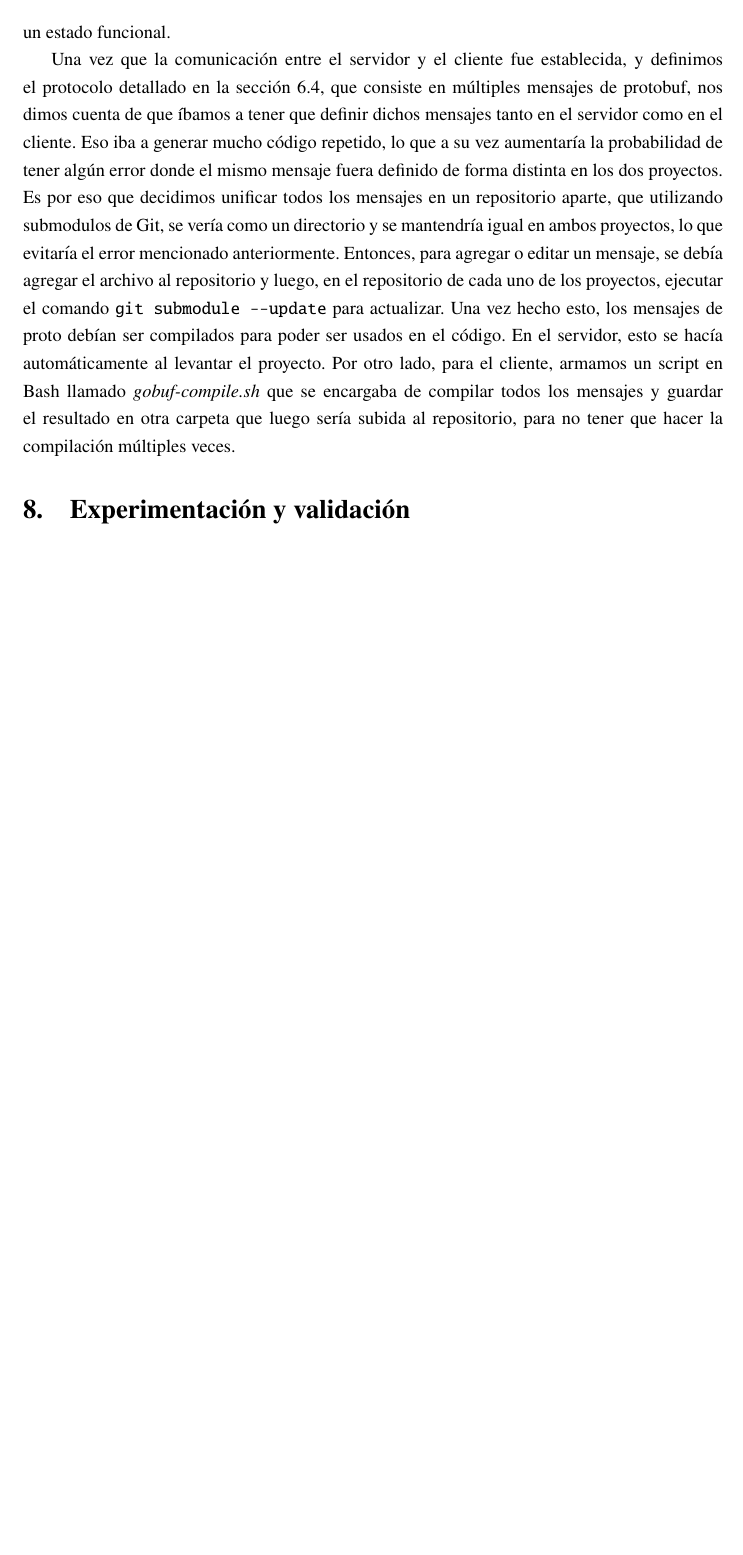
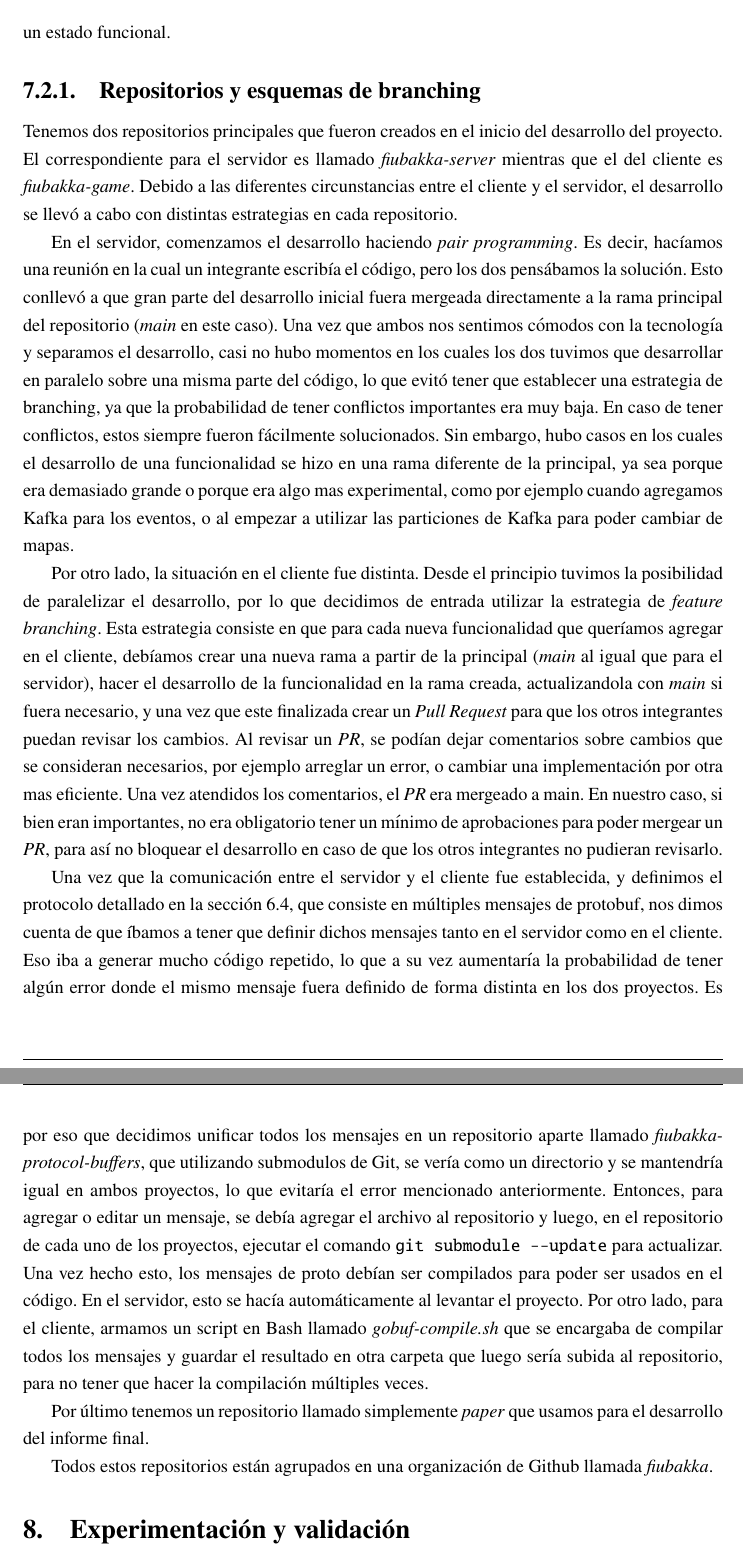
Before and after one commit to fiubakka/paper, a LaTeX document (src/main.tex, which reads src/methodology.tex): part of page 62 of 92 before the commit and two parts of pages 63 and 64 of 94 after it, the two joined at a grey line, cut so that both start at the same text, the shorter picture padded with empty space. Compiled offline with pdfLaTeX.

Commit message:
Finish up methodology section

```diff
--- a/src/methodology.tex
+++ b/src/methodology.tex
@@ -52,13 +52,43 @@ la posición resultante de ese movimiento. Como en ese momento el servidor no es
 y devolver una respuesta. Esto permitió que el grupo que trabajaba en Godot no quedara bloqueado en el desarrollo del movimiento del jugador
 hasta que el servidor en Akka llegase a un estado funcional.
 
+\subsubsection{Repositorios y esquemas de branching}
+\noindent Tenemos dos repositorios principales que fueron creados en el inicio del desarrollo del proyecto.
+El correspondiente para el servidor es llamado \textit{fiubakka-server} mientras que el del cliente es \textit{fiubakka-game}.
+Debido a las diferentes circunstancias entre el cliente y el servidor, el desarrollo se llevó a cabo con distintas estrategias
+en cada repositorio.
+
+En el servidor, comenzamos el desarrollo haciendo \textit{pair programming}. Es decir, hacíamos una reunión en la cual un integrante
+escribía el código, pero los dos pensábamos la solución. Esto conllevó a que gran parte del desarrollo inicial fuera mergeada directamente
+a la rama principal del repositorio (\textit{main} en este caso). Una vez que ambos nos sentimos cómodos con la tecnología y separamos el
+desarrollo, casi no hubo momentos en los cuales los dos tuvimos que desarrollar en paralelo sobre una misma parte del código, lo que evitó tener
+que establecer una estrategia de branching, ya que la probabilidad de tener conflictos importantes era muy baja. En caso de tener conflictos,
+estos siempre fueron fácilmente solucionados.
+Sin embargo, hubo casos en los cuales el desarrollo de una funcionalidad se hizo en una rama diferente de la principal, ya sea porque era demasiado
+grande o porque era algo mas experimental, como por ejemplo cuando agregamos Kafka para los eventos, o al empezar a utilizar las particiones de Kafka
+para poder cambiar de mapas.
+
+Por otro lado, la situación en el cliente fue distinta. Desde el principio tuvimos la posibilidad de paralelizar el desarrollo, por lo que
+decidimos de entrada utilizar la estrategia de \textit{feature branching}. Esta estrategia consiste en que para cada nueva funcionalidad
+que queríamos agregar en el cliente, debíamos crear una nueva rama a partir de la principal (\textit{main} al igual que para el servidor),
+hacer el desarrollo de la funcionalidad en la rama creada, actualizandola con \textit{main} si fuera necesario, y una vez que este finalizada
+crear un \textit{Pull Request} para que los otros integrantes puedan revisar los cambios. Al revisar un \textit{PR}, se podían dejar comentarios
+sobre cambios que se consideran necesarios, por ejemplo arreglar un error, o cambiar una implementación por otra mas eficiente. Una vez atendidos
+los comentarios, el \textit{PR} era mergeado a main. En nuestro caso, si bien eran importantes, no era obligatorio tener un mínimo de aprobaciones para poder mergear un \textit{PR},
+para así no bloquear el desarrollo en caso de que los otros integrantes no pudieran revisarlo.
+
+
 Una vez que la comunicación entre el servidor y el cliente fue establecida, y definimos el protocolo detallado en la sección 6.4, que consiste en
 múltiples mensajes de protobuf, nos dimos cuenta de que íbamos a tener que definir dichos mensajes tanto en el servidor como en el cliente. Eso iba
 a generar mucho código repetido, lo que a su vez aumentaría la probabilidad de tener algún error donde el mismo mensaje fuera definido de
-forma distinta en los dos proyectos. Es por eso que decidimos unificar todos los mensajes en un repositorio aparte, que utilizando submodulos
+forma distinta en los dos proyectos. Es por eso que decidimos unificar todos los mensajes en un repositorio aparte llamado \textit{fiubakka-protocol-buffers}, que utilizando submodulos
 de Git, se vería como un directorio y se mantendría igual en ambos proyectos, lo que evitaría el error mencionado anteriormente.
 Entonces, para agregar o editar un mensaje, se debía agregar el archivo al repositorio y luego, en el repositorio de cada uno de los proyectos,
 ejecutar el comando \texttt{git submodule --update} para actualizar. Una vez hecho esto, los mensajes de proto debían ser compilados para poder
 ser usados en el código. En el servidor, esto se hacía automáticamente al levantar el proyecto. Por otro lado, para el cliente, armamos un
 script en Bash llamado \textit{gobuf-compile.sh} que se encargaba de compilar todos los mensajes y guardar el resultado en otra carpeta que
 luego sería subida al repositorio, para no tener que hacer la compilación múltiples veces.
+
+Por último tenemos un repositorio llamado simplemente \textit{paper} que usamos para el desarrollo del informe final.
+
+Todos estos repositorios están agrupados en una organización de Github llamada \textit{fiubakka}.
```
